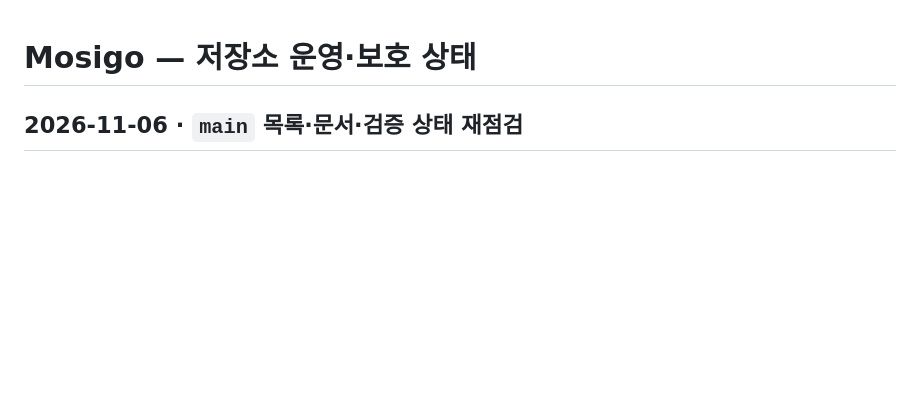
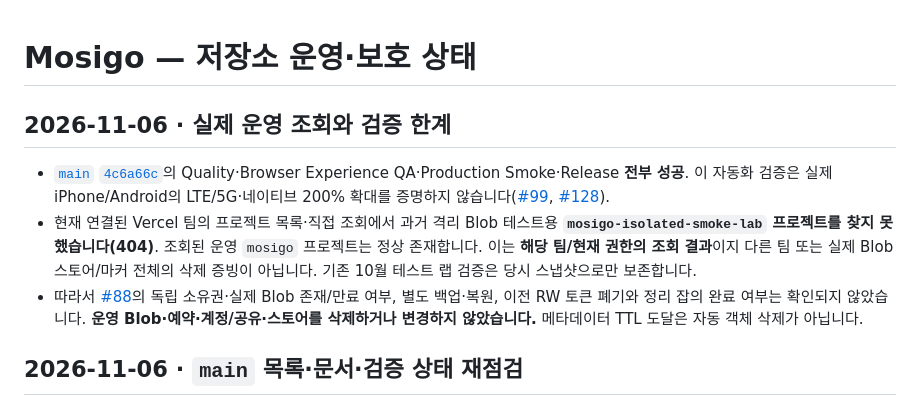
Before and after one commit to dohyunkimmm/mosigo, a Markdown page: docs/REPO-OPERATIONS.md, the part around the change. Drawn GitHub-style; blank space fills up the shorter version.

Commit message:
docs: clarify isolated Blob test-lab verification boundary (#130)
* docs: reconcile current Vercel test-lab access and QA evidence (docs/REPO-OPERATIONS.md)

* docs: reconcile current Vercel test-lab access and QA evidence (docs/PRODUCTION-HARDENING-PLAN.md)

```diff
--- a/docs/REPO-OPERATIONS.md
+++ b/docs/REPO-OPERATIONS.md
@@ -1,4 +1,10 @@
 # Mosigo — 저장소 운영·보호 상태
+
+## 2026-11-06 · 실제 운영 조회와 검증 한계
+
+- [`main` `4c6a66c`](https://github.com/dohyunkimmm/mosigo/commit/4c6a66c0e3432103fce07202c3eacfce3709b4eb)의 Quality·Browser Experience QA·Production Smoke·Release **전부 성공**. 이 자동화 검증은 실제 iPhone/Android의 LTE/5G·네이티브 200% 확대를 증명하지 않습니다([#99](https://github.com/dohyunkimmm/mosigo/issues/99), [#128](https://github.com/dohyunkimmm/mosigo/issues/128)).
+- 현재 연결된 Vercel 팀의 프로젝트 목록·직접 조회에서 과거 격리 Blob 테스트용 **`mosigo-isolated-smoke-lab` 프로젝트를 찾지 못했습니다(404)**. 조회된 운영 `mosigo` 프로젝트는 정상 존재합니다. 이는 **해당 팀/현재 권한의 조회 결과**이지 다른 팀 또는 실제 Blob 스토어/마커 전체의 삭제 증빙이 아닙니다. 기존 10월 테스트 랩 검증은 당시 스냅샷으로만 보존합니다.
+- 따라서 [#88](https://github.com/dohyunkimmm/mosigo/issues/88)의 독립 소유권·실제 Blob 존재/만료 여부, 별도 백업·복원, 이전 RW 토큰 폐기와 정리 잡의 완료 여부는 확인되지 않았습니다. **운영 Blob·예약·계정/공유·스토어를 삭제하거나 변경하지 않았습니다.** 메타데이터 TTL 도달은 자동 객체 삭제가 아닙니다.
 
 ## 2026-11-06 · `main` 목록·문서·검증 상태 재점검
 
```
Also changed, not shown: docs/PRODUCTION-HARDENING-PLAN.md (+2 -0 lines).
